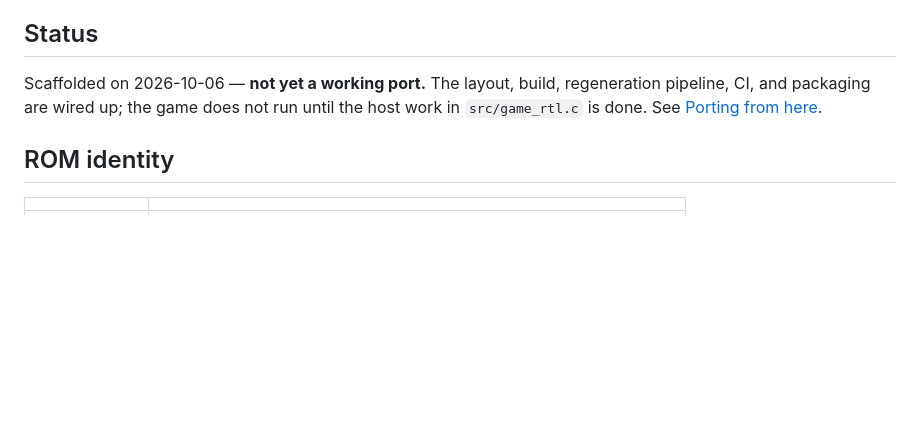
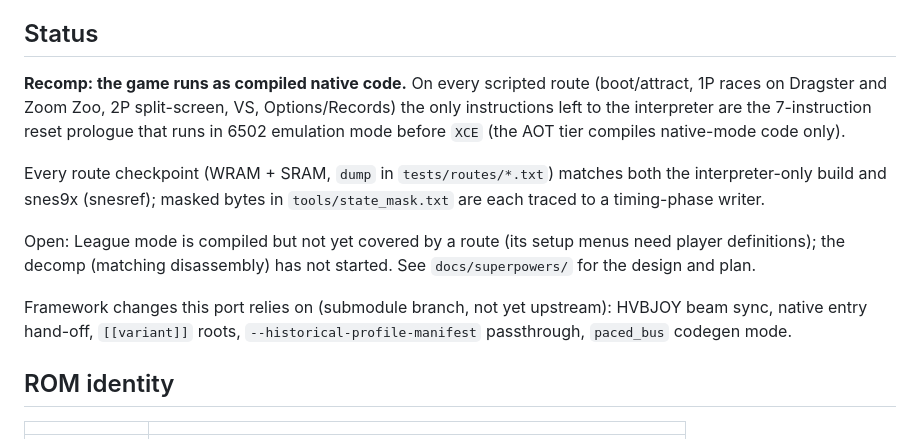
Before and after one commit to baldosa/uniracers-recomp, a Markdown page: README.md, the part around the change. GitHub-like rendering; blank space fills up the shorter version.

Commit message:
README/plan: recomp milestone status
Co-Authored-By: Claude Opus 5.5 <noreply@anthropic.com>
Claude-Session: https://claude.ai/code/session_01GjKHzgto2T9Jor7xsg9icw

```diff
--- a/README.md
+++ b/README.md
@@ -13,10 +13,23 @@ Native static recompilation of Uniracers (SNES)
 
 ## Status
 
-Scaffolded on 2026-10-06 — **not yet a working port.** The layout, build,
-regeneration pipeline, CI, and packaging are wired up; the game does not run
-until the host work in `src/game_rtl.c` is done. See
-[Porting from here](#porting-from-here).
+**Recomp: the game runs as compiled native code.** On every scripted route
+(boot/attract, 1P races on Dragster and Zoom Zoo, 2P split-screen, VS,
+Options/Records) the only instructions left to the interpreter are the
+7-instruction reset prologue that runs in 6502 emulation mode before
+`XCE` (the AOT tier compiles native-mode code only).
+
+Every route checkpoint (WRAM + SRAM, `dump` in `tests/routes/*.txt`) matches
+both the interpreter-only build and snes9x (snesref); masked bytes in
+`tools/state_mask.txt` are each traced to a timing-phase writer.
+
+Open: League mode is compiled but not yet covered by a route (its setup
+menus need player definitions); the decomp (matching disassembly) has not
+started. See `docs/superpowers/` for the design and plan.
+
+Framework changes this port relies on (submodule branch, not yet upstream):
+HVBJOY beam sync, native entry hand-off, `[[variant]]` roots,
+`--historical-profile-manifest` passthrough, `paced_bus` codegen mode.
 
 ## ROM identity
 
```
Also changed, not shown: 1 other file.
